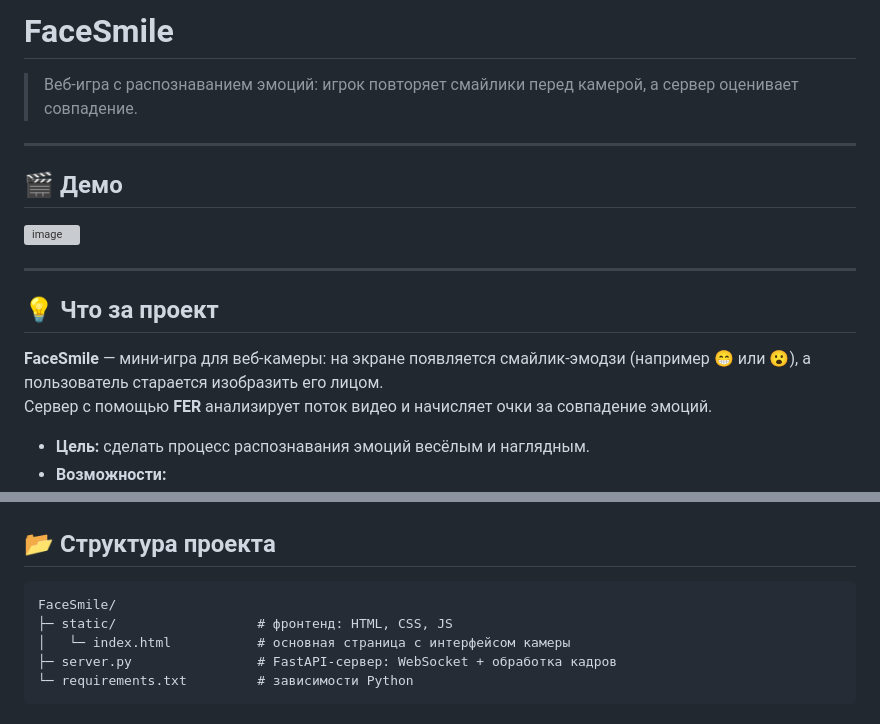
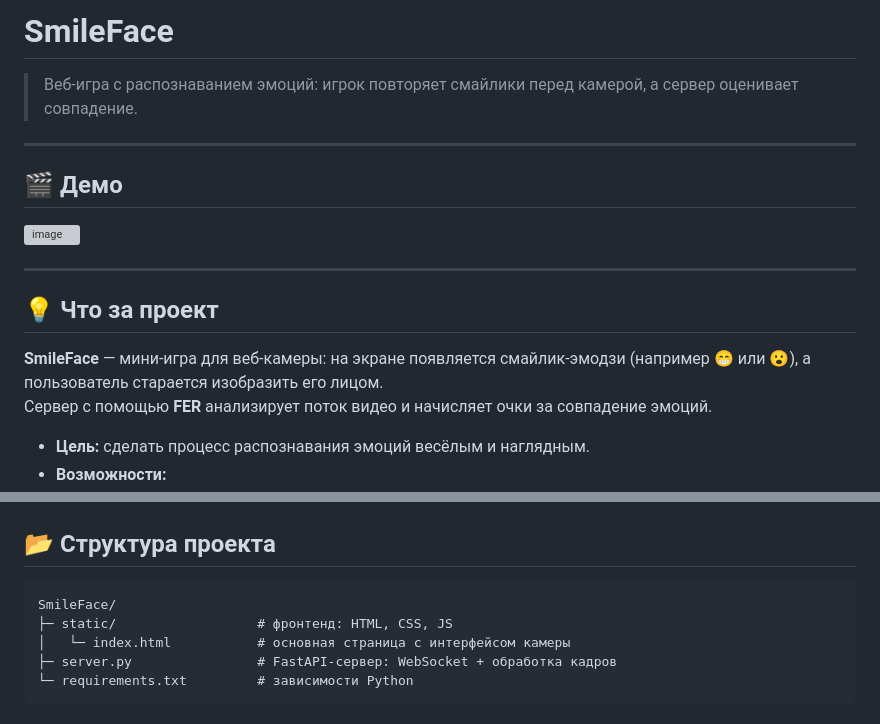
Before and after one commit to konstantinkozhin/FaceSmile, a Markdown page: README.md, 2 parts joined by grey strips. Rendered like a GitHub page; grey boxes are pictures that could not be loaded.

````diff
--- a/README.md
+++ b/README.md
@@ -1,4 +1,4 @@
-# FaceSmile
+# SmileFace
 
 > Веб-игра с распознаванием эмоций: игрок повторяет смайлики перед камерой, а сервер оценивает совпадение.
 
@@ -12,7 +12,7 @@
 
 ## 💡 Что за проект
 
-**FaceSmile** — мини-игра для веб-камеры: на экране появляется смайлик-эмодзи (например 😁 или 😮), а пользователь старается изобразить его лицом.
+**SmileFace** — мини-игра для веб-камеры: на экране появляется смайлик-эмодзи (например 😁 или 😮), а пользователь старается изобразить его лицом.
 Сервер с помощью **FER** анализирует поток видео и начисляет очки за совпадение эмоций.
 
 - **Цель:** сделать процесс распознавания эмоций весёлым и наглядным.
@@ -67,7 +67,7 @@ uvicorn server:app --reload --host 127.0.0.1 --port 8000
 ## 📂 **Структура проекта**
 
 ```text
-FaceSmile/
+SmileFace/
 ├─ static/                  # фронтенд: HTML, CSS, JS
 │   └─ index.html           # основная страница с интерфейсом камеры
 ├─ server.py                # FastAPI-сервер: WebSocket + обработка кадров
````
